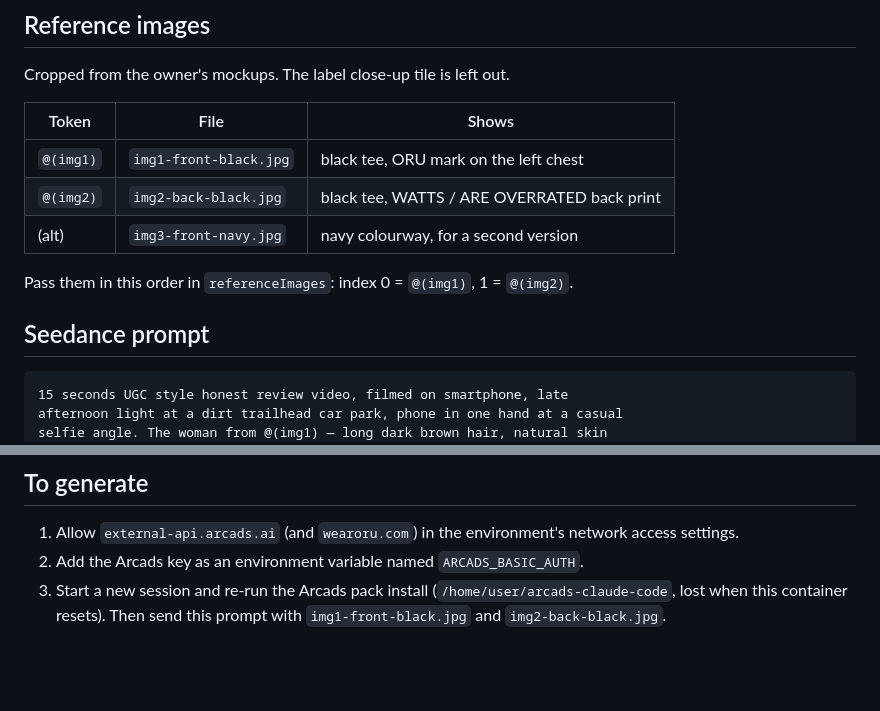
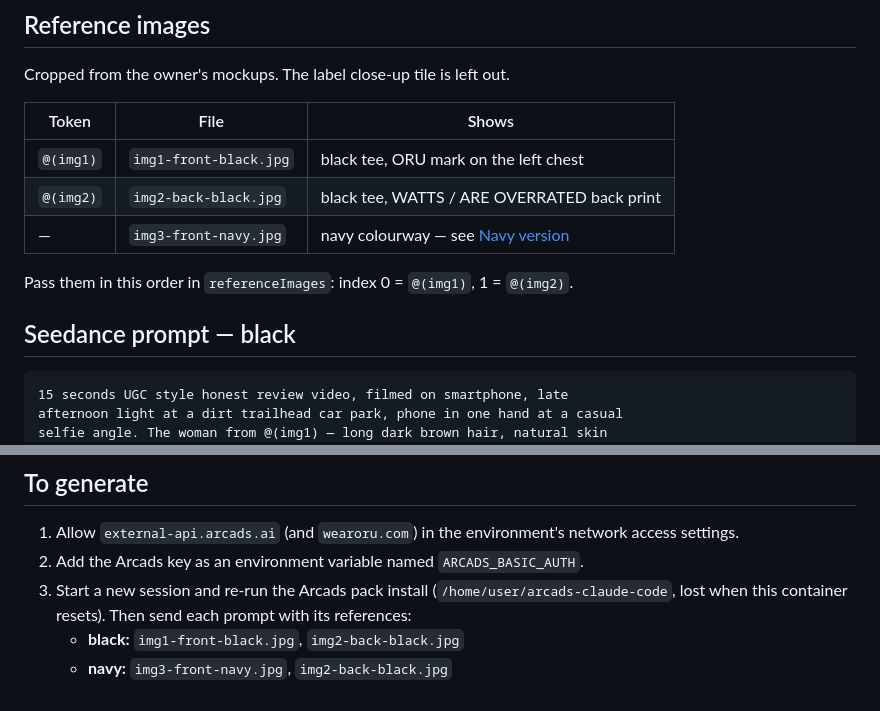
Before and after one commit to ayal1688/Webstite, a Markdown page: ads/ugc-watts/brief.md, 2 parts joined by grey strips. Rendered like a GitHub page; blank space fills up the shorter version.

````diff
--- a/ads/ugc-watts/brief.md
+++ b/ads/ugc-watts/brief.md
@@ -15,11 +15,11 @@ Cropped from the owner's mockups. The label close-up tile is left out.
 |---|---|---|
 | `@(img1)` | `img1-front-black.jpg` | black tee, ORU mark on the left chest |
 | `@(img2)` | `img2-back-black.jpg` | black tee, WATTS / ARE OVERRATED back print |
-| (alt) | `img3-front-navy.jpg` | navy colourway, for a second version |
+| — | `img3-front-navy.jpg` | navy colourway — see [Navy version](#navy-version) |
 
 Pass them in this order in `referenceImages`: index 0 = `@(img1)`, 1 = `@(img2)`.
 
-## Seedance prompt
+## Seedance prompt — black
 
 ```
 15 seconds UGC style honest review video, filmed on smartphone, late
@@ -110,4 +175,6 @@ About 26 spoken words, plus one silent beat. It fits 15s without rushing.
 2. Add the Arcads key as an environment variable named `ARCADS_BASIC_AUTH`.
 3. Start a new session and re-run the Arcads pack install
    (`/home/user/arcads-claude-code`, lost when this container resets). Then
-   send this prompt with `img1-front-black.jpg` and `img2-back-black.jpg`.
+   send each prompt with its references:
+   - **black:** `img1-front-black.jpg`, `img2-back-black.jpg`
+   - **navy:** `img3-front-navy.jpg`, `img2-back-black.jpg`
````
Also changed, not shown: other parts of ads/ugc-watts/brief.md (+66 -1 lines).
